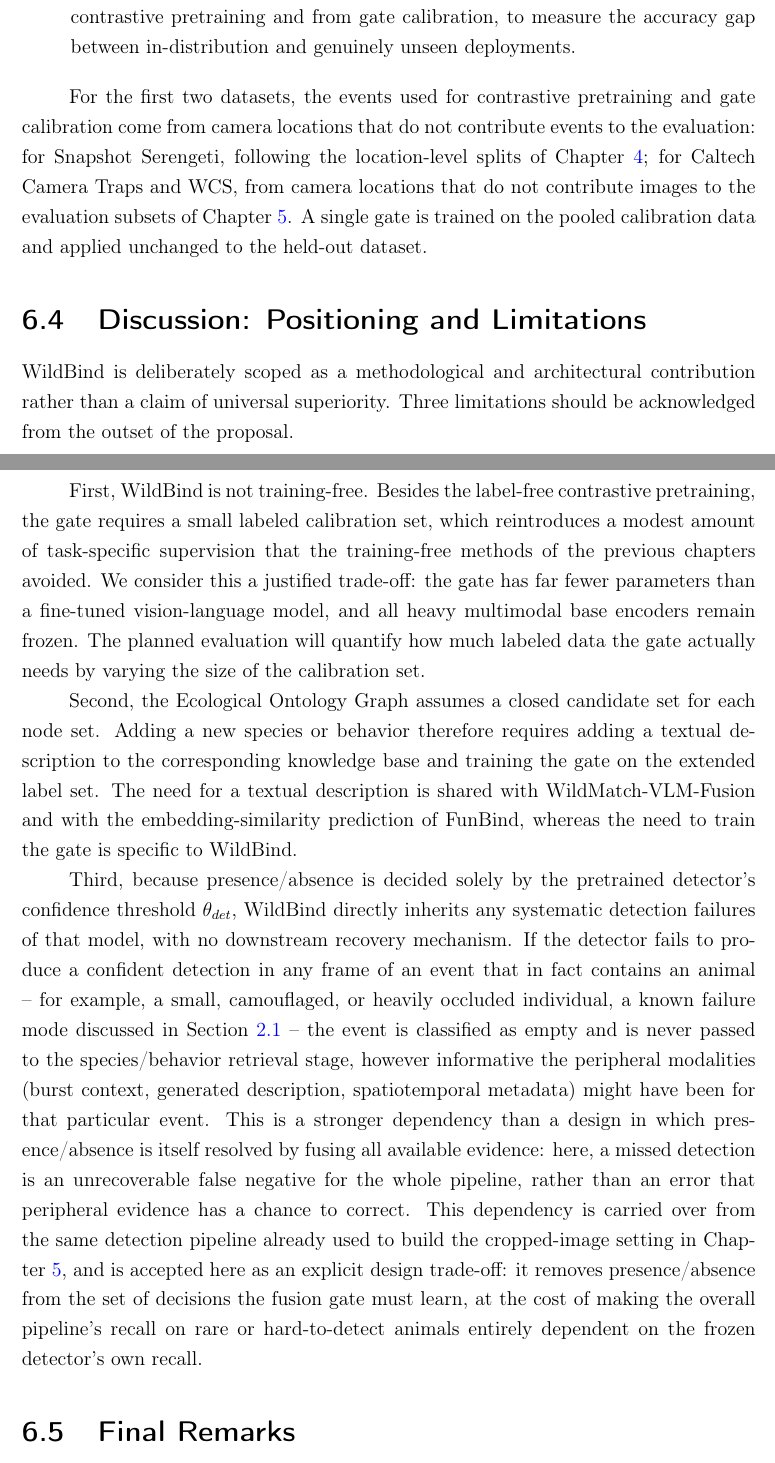
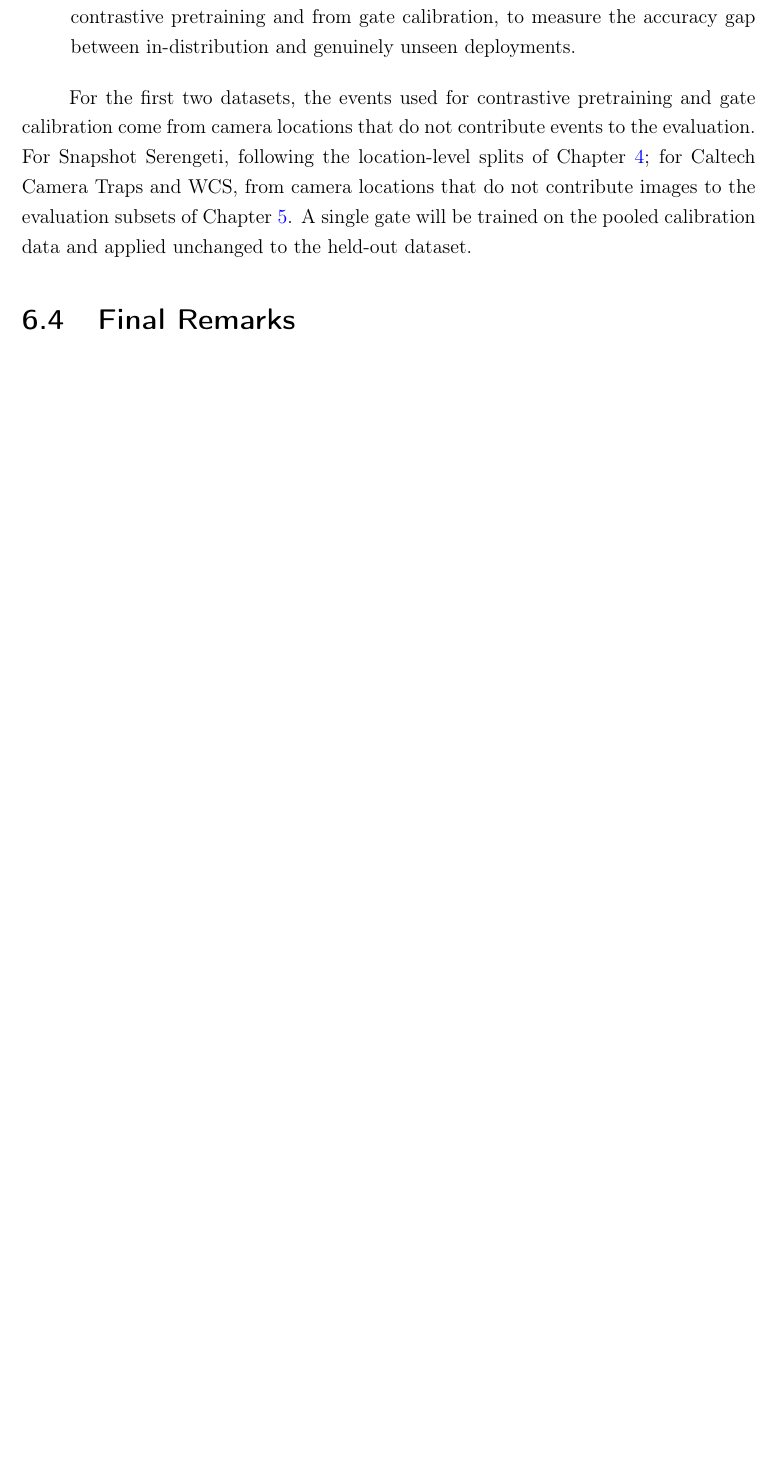
Before and after one commit to LuizAlencar17/phd-qualification, a LaTeX thesis (latex/Thesis.tex, which reads latex/experiment_03.tex): two parts of pages 94 and 95 of 108 before the commit and part of page 94 of 107 after it, the two joined at a grey line, cut so that both start at the same text, the shorter picture padded with empty space. Compiled offline with pdfLaTeX; a LaTeX package or settings file that is missing is left out.

Commit message:
docs: refine text and remove limitations section in experiment_03.tex

```diff
--- a/latex/experiment_03.tex
+++ b/latex/experiment_03.tex
@@ -247,17 +247,7 @@ The evaluation reuses the datasets already curated for this thesis and adds one
 \item \textbf{One fully held-out dataset} (candidates: ENA24-detection or the Wellington Camera Traps dataset), used exclusively at test time and excluded from contrastive pretraining and from gate calibration, to measure the accuracy gap between in-distribution and genuinely unseen deployments.
 \end{itemize}
 
-For the first two datasets, the events used for contrastive pretraining and gate calibration come from camera locations that do not contribute events to the evaluation: for Snapshot Serengeti, following the location-level splits of Chapter~\ref{cap:experiment_01}; for Caltech Camera Traps and WCS, from camera locations that do not contribute images to the evaluation subsets of Chapter~\ref{cap:experiment_02}. A single gate is trained on the pooled calibration data and applied unchanged to the held-out dataset.
-
-\section{Discussion: Positioning and Limitations}\label{sec:limitations_discussion}
-
-WildBind is deliberately scoped as a methodological and architectural contribution rather than a claim of universal superiority. Three limitations should be acknowledged from the outset of the proposal.
-
-First, WildBind is not training-free. Besides the label-free contrastive pretraining, the gate requires a small labeled calibration set, which reintroduces a modest amount of task-specific supervision that the training-free methods of the previous chapters avoided. We consider this a justified trade-off: the gate has far fewer parameters than a fine-tuned vision-language model, and all heavy multimodal base encoders remain frozen. The planned evaluation will quantify how much labeled data the gate actually needs by varying the size of the calibration set.
-
-Second, the Ecological Ontology Graph assumes a closed candidate set for each node set. Adding a new species or behavior therefore requires adding a textual description to the corresponding knowledge base and training the gate on the extended label set. The need for a textual description is shared with WildMatch-VLM-Fusion and with the embedding-similarity prediction of FunBind, whereas the need to train the gate is specific to WildBind.
-
-Third, because presence/absence is decided solely by the pretrained detector's confidence threshold $\theta_{det}$, WildBind directly inherits any systematic detection failures of that model, with no downstream recovery mechanism. If the detector fails to produce a confident detection in any frame of an event that in fact contains an animal -- for example, a small, camouflaged, or heavily occluded individual, a known failure mode discussed in Section~\ref{sec:camera-traps-workflow} -- the event is classified as empty and is never passed to the species/behavior retrieval stage, however informative the peripheral modalities (burst context, generated description, spatiotemporal metadata) might have been for that particular event. This is a stronger dependency than a design in which presence/absence is itself resolved by fusing all available evidence: here, a missed detection is an unrecoverable false negative for the whole pipeline, rather than an error that peripheral evidence has a chance to correct. This dependency is carried over from the same detection pipeline already used to build the cropped-image setting in Chapter~\ref{cap:experiment_02}, and is accepted here as an explicit design trade-off: it removes presence/absence from the set of decisions the fusion gate must learn, at the cost of making the overall pipeline's recall on rare or hard-to-detect animals entirely dependent on the frozen detector's own recall.
+For the first two datasets, the events used for contrastive pretraining and gate calibration come from camera locations that do not contribute events to the evaluation. For Snapshot Serengeti, following the location-level splits of Chapter~\ref{cap:experiment_01}; for Caltech Camera Traps and WCS, from camera locations that do not contribute images to the evaluation subsets of Chapter~\ref{cap:experiment_02}. A single gate will be trained on the pooled calibration data and applied unchanged to the held-out dataset.
 
 \section{Final Remarks}
 
```
Also changed, not shown: latex/experiment_03.tex (10 more changed lines).
